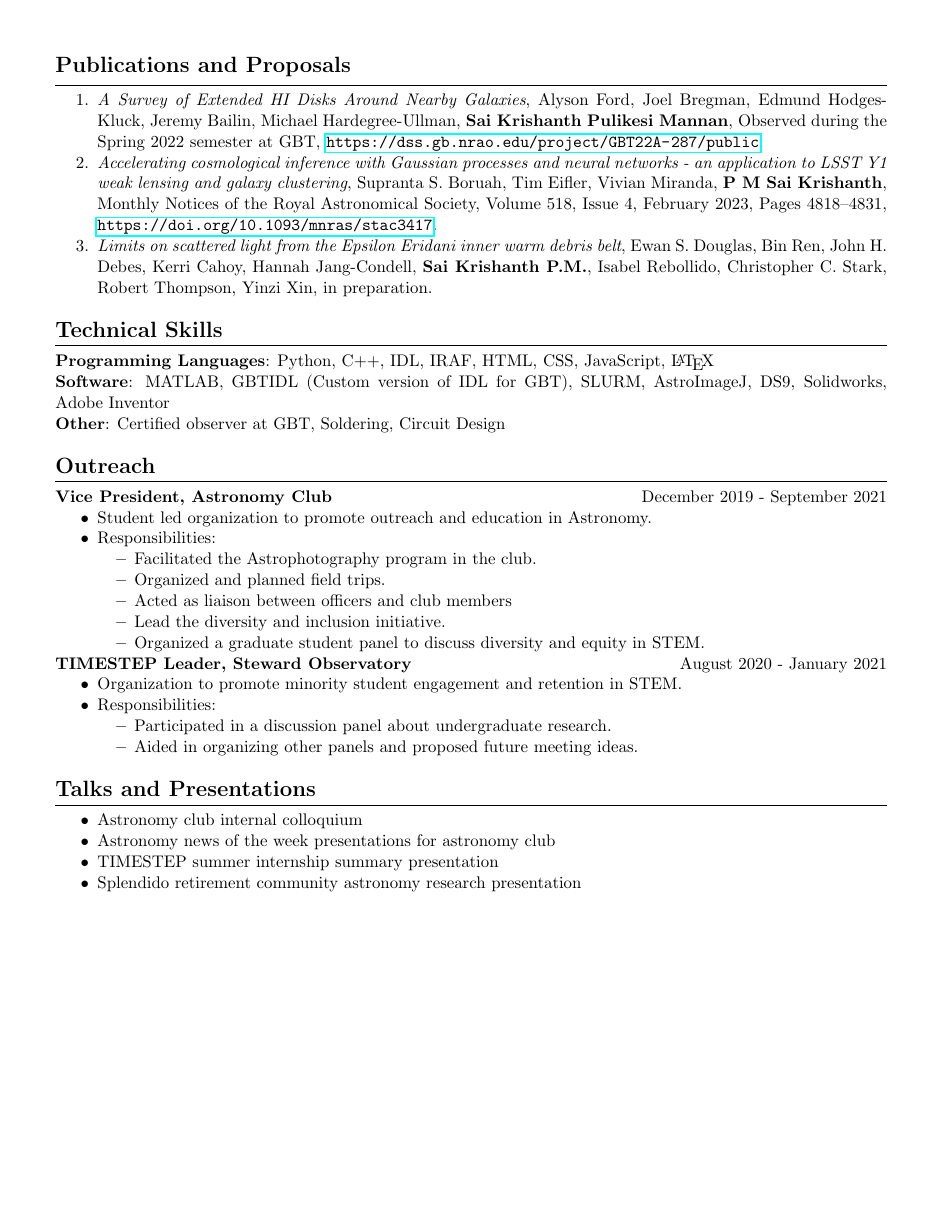
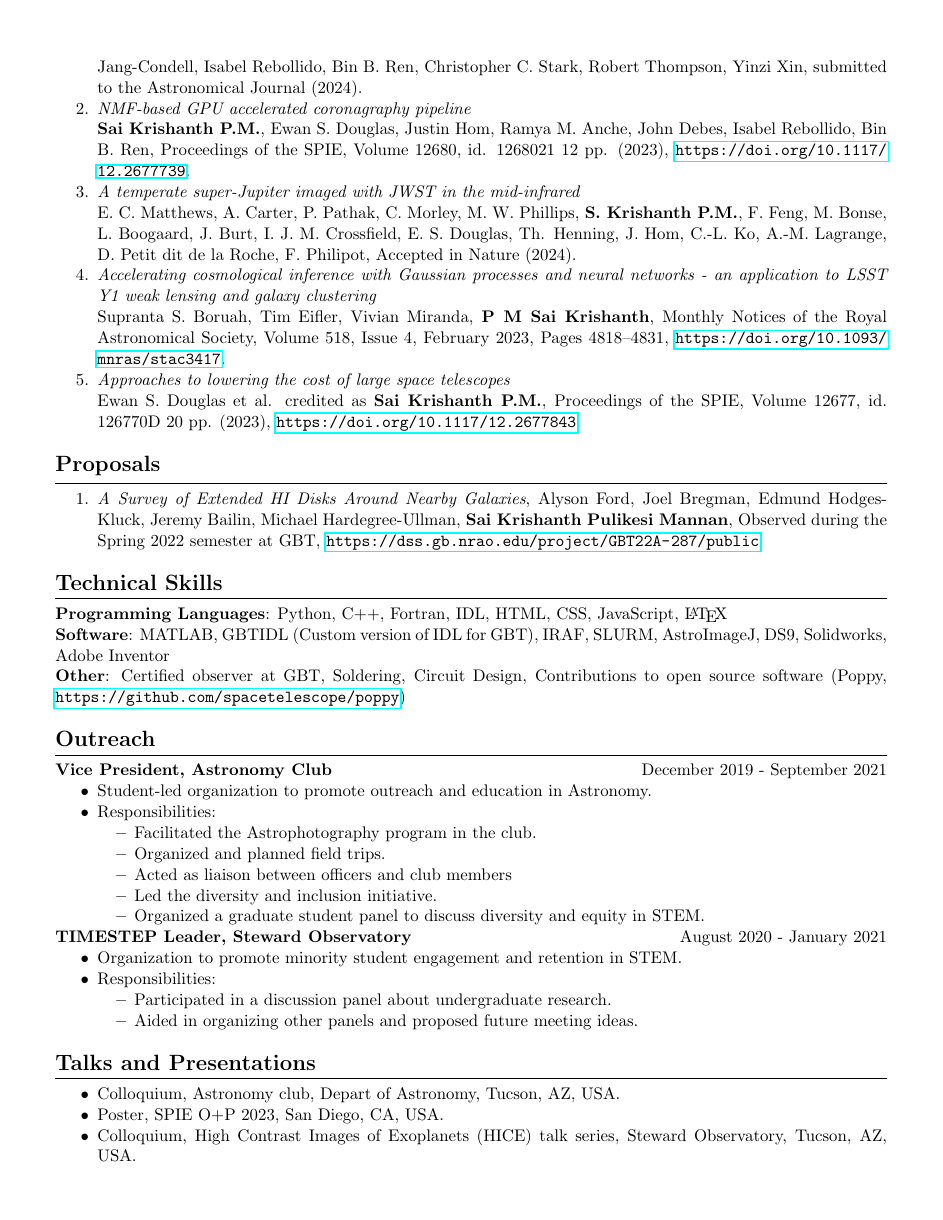
Before and after one commit to saikrishanthpm/cv, a LaTeX CV (CV.tex): page 2 of 2 before the commit and page 2 of 3 after it. Compiled offline with pdfLaTeX.

Commit message:
Updated CV
Eps Indi paper accepted

```diff
--- a/CV.tex
+++ b/CV.tex
@@ -70,33 +69,45 @@
 \end{itemize}
 
-\resumesection{Publications and Proposals}
+\resumesection{Publications}
 
 \begin{enumerate}
-	\item \textit{A Survey of Extended HI Disks Around Nearby Galaxies}, Alyson Ford, Joel Bregman, Edmund Hodges-Kluck, Jeremy Bailin, Michael Hardegree-Ullman, \textbf{Sai Krishanth Pulikesi Mannan}, Observed during the Spring 2022 semester at GBT, \url{https://dss.gb.nrao.edu/project/GBT22A-287/public}.
-	\item \textit{Accelerating cosmological inference with Gaussian processes and neural
-	networks - an application to LSST Y1 weak lensing and galaxy clustering}, Supranta S. Boruah, Tim Eifler, Vivian Miranda, \textbf{P M Sai Krishanth}, Monthly Notices of the Royal Astronomical Society, Volume 518, Issue 4, February 2023, Pages 4818–4831, \url{https://doi.org/10.1093/mnras/stac3417}.
-	\item \textit{Limits on scattered light from the Epsilon Eridani inner warm debris belt}, Ewan S. Douglas, Bin Ren, John H. Debes, Kerri Cahoy, Hannah Jang-Condell, \textbf{Sai Krishanth P.M.},
-	Isabel Rebollido, Christopher C. Stark, Robert Thompson, Yinzi Xin, in preparation.
+    \item \textit{Deepest limits on scattered light emission from the Epsilon Eridani inner debris disk with HST/STIS} \\
+    \textbf{Sai Krishanth P.M.}, Ewan S. Douglas, Ramya Anche, Justin Hom, John H. Debes, Kerri Cahoy, Hannah Jang-Condell,
+	Isabel Rebollido, Bin B. Ren, Christopher C. Stark, Robert Thompson, Yinzi Xin, submitted to the Astronomical Journal (2024).
+    %\item \textit{A comparison of post-processing methods for exoplanet coronagraphy}\\
+    %\textbf{Sai Krishanth P.M.} et al., (in prep. for APJ Letters).
+    %\item \textit{An RDI library for JWST coronagraphy}\\
+    %\textbf{Sai Krishanth P.M.} et al., submitted to APJ Letters.
+    \item \textit{NMF-based GPU accelerated coronagraphy pipeline}\\ \textbf{Sai Krishanth P.M.}, Ewan S. Douglas, Justin Hom, Ramya M. Anche, John Debes, Isabel Rebollido, Bin B. Ren, Proceedings of the SPIE, Volume 12680, id. 1268021 12 pp. (2023), \url{https://doi.org/10.1117/12.2677739}.
+    \item \textit{A temperate super-Jupiter imaged with JWST in the mid-infrared}\\ E. C. Matthews, A. Carter, P. Pathak, C. Morley, M. W. Phillips, \textbf{S. Krishanth P.M.}, F. Feng, M. Bonse, L. Boogaard, J. Burt, I. J. M. Crossfield, E. S. Douglas, Th. Henning, J. Hom, C.-L. Ko, A.-M. Lagrange, D. Petit dit de la Roche, F. Philipot, Accepted in Nature (2024).
+    \item \textit{Accelerating cosmological inference with Gaussian processes and neural networks - an application to LSST Y1 weak lensing and galaxy clustering}\\
+    Supranta S. Boruah, Tim Eifler, Vivian Miranda, \textbf{P M Sai Krishanth}, Monthly Notices of the Royal Astronomical Society, Volume 518, Issue 4, February 2023, Pages 4818–4831, \url{https://doi.org/10.1093/mnras/stac3417}.
+    \item \textit{Approaches to lowering the cost of large space telescopes}\\
+    Ewan S. Douglas et al. credited as \textbf{Sai Krishanth P.M.}, Proceedings of the SPIE, Volume 12677, id. 126770D 20 pp. (2023), \url{https://doi.org/10.1117/12.2677843}.
 \end{enumerate}
 
+\resumesection{Proposals}
+\begin{enumerate}
+    \item \textit{A Survey of Extended HI Disks Around Nearby Galaxies}, Alyson Ford, Joel Bregman, Edmund Hodges-Kluck, Jeremy Bailin, Michael Hardegree-Ullman, \textbf{Sai Krishanth Pulikesi Mannan}, Observed during the Spring 2022 semester at GBT, \url{https://dss.gb.nrao.edu/project/GBT22A-287/public}.
+\end{enumerate}
 \resumesection{Technical Skills}
 
-\textbf{Programming Languages}: Python, C++, IDL, IRAF, HTML, CSS, JavaScript, \LaTeX
+\textbf{Programming Languages}: Python, C++, Fortran, IDL, HTML, CSS, JavaScript, \LaTeX
 \\
-\textbf{Software}: MATLAB, GBTIDL (Custom version of IDL for GBT), SLURM, AstroImageJ, DS9, Solidworks, Adobe Inventor
+\textbf{Software}: MATLAB, GBTIDL (Custom version of IDL for GBT), IRAF, SLURM, AstroImageJ, DS9, Solidworks, Adobe Inventor
 \\
-\textbf{Other}: Certified observer at GBT, Soldering, Circuit Design
+\textbf{Other}: Certified observer at GBT, Soldering, Circuit Design, Contributions to open source software (Poppy, \url{https://github.com/spacetelescope/poppy})
 
 \resumesection{Outreach}
 \textbf{Vice President, Astronomy Club} \hfill December 2019 - September 2021
 \begin{itemize}
-	\item Student led organization to promote outreach and education in Astronomy.
+	\item Student-led organization to promote outreach and education in Astronomy.
 	\item Responsibilities:
 	\begin{itemize}
 		\item Facilitated the Astrophotography program in the club.
 		\item Organized and planned field trips.
 		\item Acted as liaison between officers and club members
-		\item Lead the diversity and inclusion initiative.
+		\item Led the diversity and inclusion initiative.
 		\item Organized a graduate student panel to discuss diversity and equity in STEM.
 	\end{itemize}
 \end{itemize}
@@ -112,10 +123,10 @@
 
 \resumesection{Talks and Presentations}
 \begin{itemize}
-	\item Astronomy club internal colloquium
-	\item Astronomy news of the week presentations for astronomy club
-	\item TIMESTEP summer internship summary presentation
-	\item Splendido retirement community astronomy research presentation
+	\item Colloquium, Astronomy club, Depart of Astronomy, Tucson, AZ, USA.
+    \item Poster, SPIE O+P 2023, San Diego, CA, USA.
+    \item Colloquium, High Contrast Images of Exoplanets (HICE) talk series, Steward Observatory, Tucson, AZ, USA.
+    \item Contributed talk, Dust Devils: Debris disks in the Sonoran desert, Tucson, AZ, USA.
 \end{itemize}
 
 \end{document}
```
Also changed, not shown: CV.pdf, CV.tex (75 more changed lines), 5 other files.
